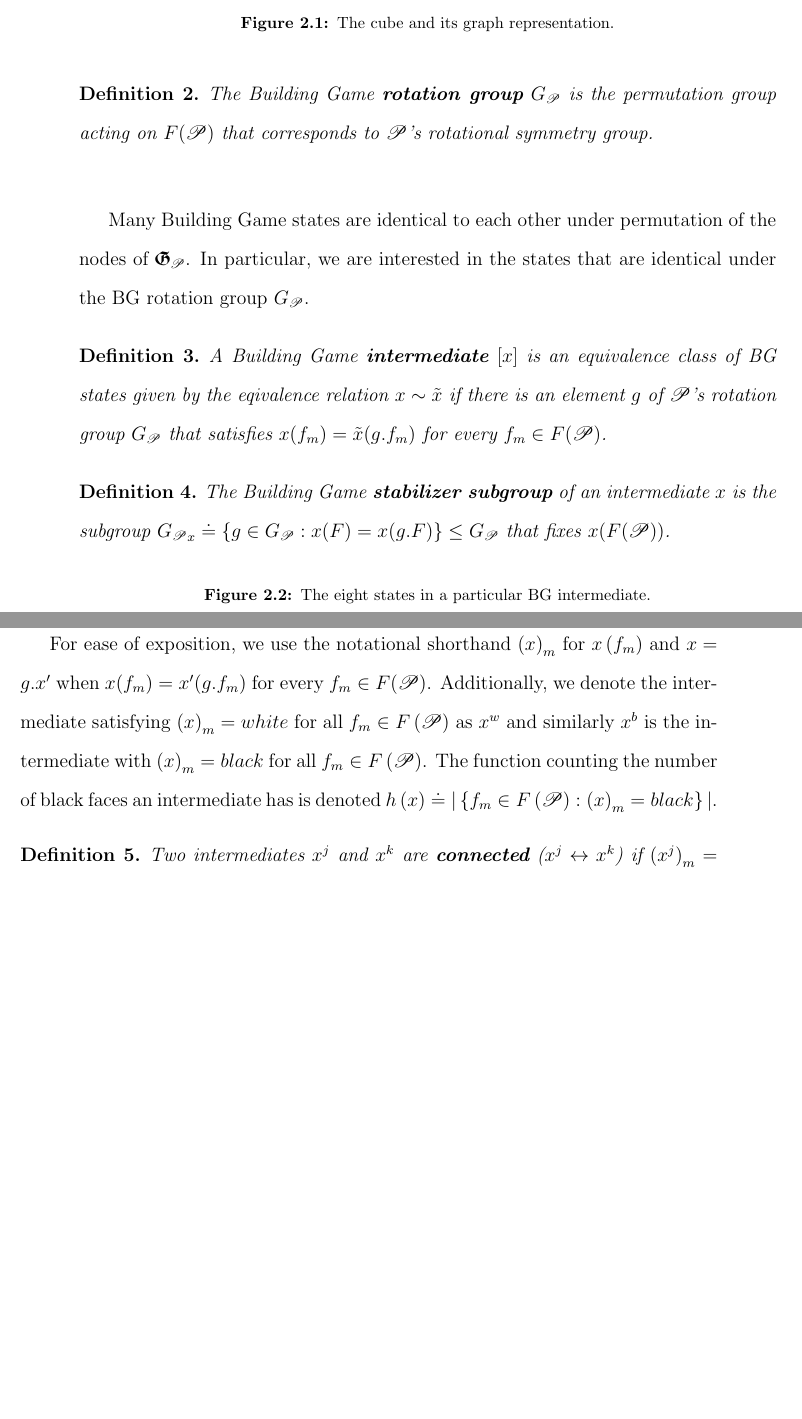
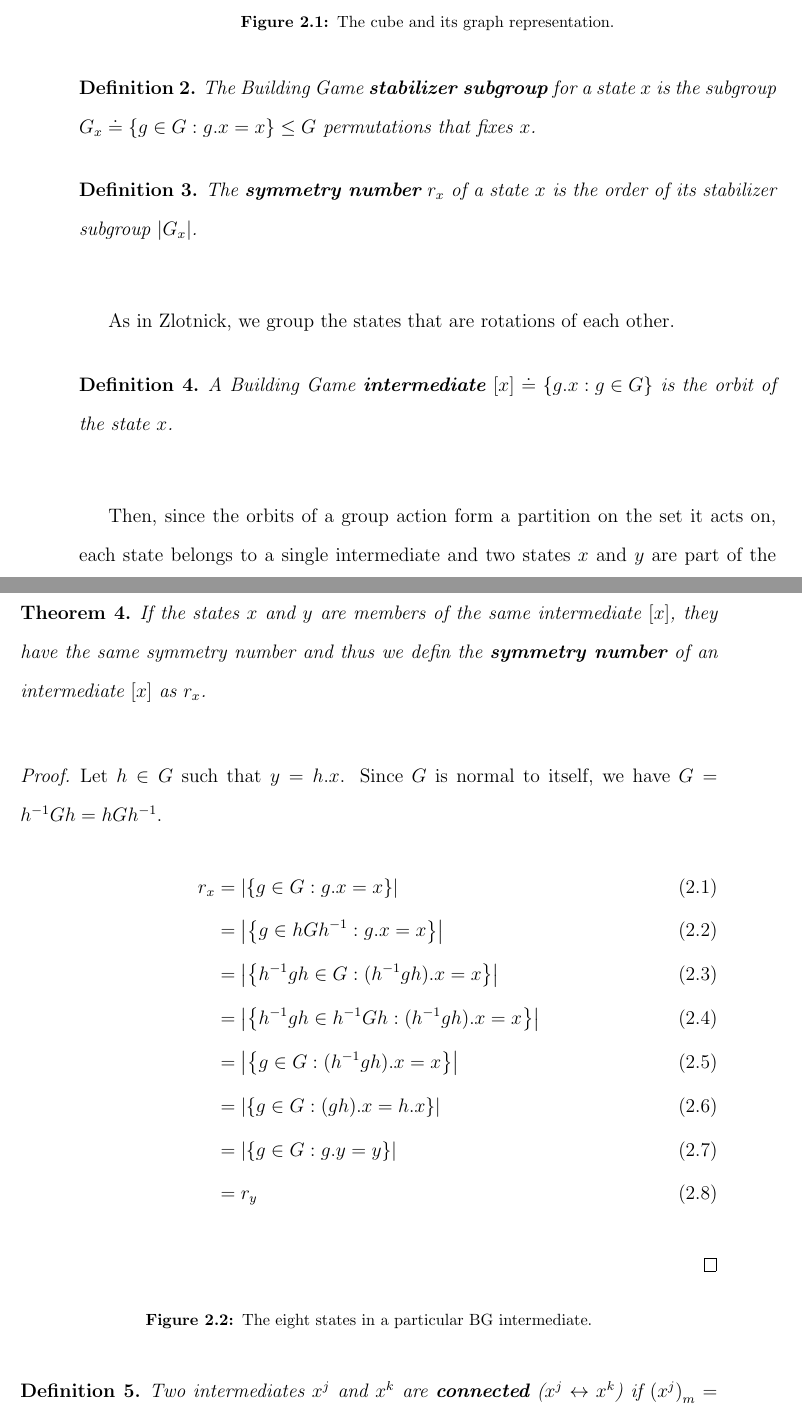
Before and after one commit to Danie1Johnson/thesis, a LaTeX thesis (thesis.tex, which reads content/bg_modeling.tex): two parts of pages 39 and 40 of 77, joined at a grey line, cut so that both start at the same text, the shorter picture padded with empty space. The pictures show the PDF file thesis.pdf that the author committed with the source.

Commit message:
Re-did beginning of BG intro

```diff
--- a/content/bg_modeling.tex
+++ b/content/bg_modeling.tex
@@ -14,26 +24,54 @@ In Zlotnick's usage of the model, the labeling of $1$ or $0$ to each face would
 
 \begin{figure}[ht]
+  \includegraphics[scale=0.1, angle=0]{fig_2_1.eps}
 \caption{The cube and its graph representation.}
-\label{fig:CubeGraph}
+\label{fig:OctaStates}
 \end{figure}
 
+%\begin{mydef}
+%The Building Game \textbf{rotation group} $\G$ is the permutation group acting on $F$ that corresponds to \poly's rotational symmetry group.
+%\end{mydef}
+
 \begin{mydef}
-The Building Game \textbf{rotation group} $\G$ is the permutation group acting on $F(\Poly)$ that corresponds to \poly's rotational symmetry group.
+The Building Game \textbf{stabilizer subgroup} for a state $x$ is the subgroup $\G_x \doteq \left\{g \in \G :g. x = x \right\} \leq \G$ permutations that fixes $x$.
 \end{mydef}
-Many Building Game states are identical to each other under permutation of the nodes of $\PolyGraph$. In particular, we are interested in the states that are identical under the BG rotation group $\G$.
+
 \begin{mydef}
-A Building Game \textbf{intermediate} $[x]$ is an equivalence class of BG states given by the eqivalence relation  $x \sim \tilde{x}$ if there is an element $g$ of \poly's rotation group $\G$ that satisfies $x(f_m) = \tilde{x}(g.f_m)$ for every $f_m \in F(\mathscr{P})$.
+The \textbf{symmetry number} $r_x$ of a state $x$ is the order of its stabilizer subgroup $\left|\G_x\right|$.
 \end{mydef}
+
+As in Zlotnick, we group the states that are rotations of each other.
+
 \begin{mydef}
-The Building Game \textbf{stabilizer subgroup} of an intermediate $x$ is the subgroup $\G_x \doteq \left\{g \in \G : x(F) = x(g.F) \right\} \leq \G$ that fixes $x(F(\Poly))$.
+A Building Game \textbf{intermediate} $[x] \doteq \left\{g.x : g \in G\right\}$ is the orbit of the state $x$.
 \end{mydef}
+Then, since the orbits of a group action form a partition on the set it acts on, each state belongs to a single intermediate and two states $x$ and $y$ are part of the same intermediate if there is a $g\in\G$ such that $y = g.x$.
+
+
+\begin{mythm}
+If the states $x$ and $y$ are members of the same intermediate $\left[x\right]$, they have the same symmetry number and thus we defin the \textbf{symmetry number} of an intermediate $\left[x\right]$ as $r_x$.
+\end{mythm}
+\begin{proof}
+Let $h \in G$ such that $y = h.x$. Since $G$ is normal to itself, we have $G = h^{-1}Gh = hGh^{-1}$.
+\begin{align}
+  r_x &= \left|\left\{g \in \G :g. x = x \right\}\right| \\
+  &= \left|\left\{g \in h\G h^{-1} : g.x = x \right\}\right| \\
+  &= \left|\left\{ h^{-1}gh \in \G : (h^{-1}gh).x = x \right\}\right| \\
+  &= \left|\left\{ h^{-1}gh \in h^{-1}Gh : (h^{-1}gh).x = x \right\}\right| \\
+  &= \left|\left\{ g \in G : (h^{-1}gh).x = x \right\}\right| \\
+  &= \left|\left\{ g \in G : (gh).x = h.x \right\}\right| \\
+  &= \left|\left\{ g \in G : g.y = y \right\}\right| \\
+  &= r_y
+\end{align}
+\end{proof}
+
 
 \begin{figure}[ht]
 \caption{The eight states in a particular BG intermediate.}
 \label{fig:CubeState}
 \end{figure}
 
-For ease of exposition, we use the notational shorthand $\left(x\right)_m$ for $x\left(f_m\right)$ and $x = g.x'$ when $x(f_m) = x'(g.f_m)$ for every $f_m \in F(\mathscr{P})$. Additionally, we denote the intermediate satisfying $\left(x\right)_m = \colorA$ for all $f_m \in \faceset$ as $x^\colorAsm$ and similarly $x^\colorBsm$ is the intermediate with $\left(x\right)_m = \colorB$ for all $f_m \in \faceset$. The function counting the number of \colorB\spc faces an intermediate has is denoted $h\left(x\right) \doteq |\left\{f_m \in \faceset : \left(x\right)_m = \colorB\right\}|$.
+%For ease of exposition, we use the notational shorthand $\left(x\right)_m$ for $x\left(f_m\right)$ and $x = g.x'$ when $x(f_m) = x'(g.f_m)$ for every $f_m \in F(\mathscr{P})$. Additionally, we denote the intermediate satisfying $\left(x\right)_m = \colorA$ for all $f_m \in \faceset$ as $x^\colorAsm$ and similarly $x^\colorBsm$ is the intermediate with $\left(x\right)_m = \colorB$ for all $f_m \in \faceset$. The function counting the number of \colorB\spc faces an intermediate has is denoted $h\left(x\right) \doteq |\left\{f_m \in \faceset : \left(x\right)_m = \colorB\right\}|$.
 
 \begin{mydef}
 Two intermediates $x^j$ and $x^k$ are \textbf{connected} ($x^j \leftrightarrow x^k$) if $\left(x^j\right)_m = \left(x^k\right)_m$ for all $f_m \in \faceset$ except for exactly one face $f_n$ that has  $\left(x^j\right)_n \neq \left(x^k\right)_n$.
```
Also changed, not shown: thesis.tex (+4 -1 lines), thesis.pdf, content/bg_modeling.tex (18 more changed lines), 2 other files.
